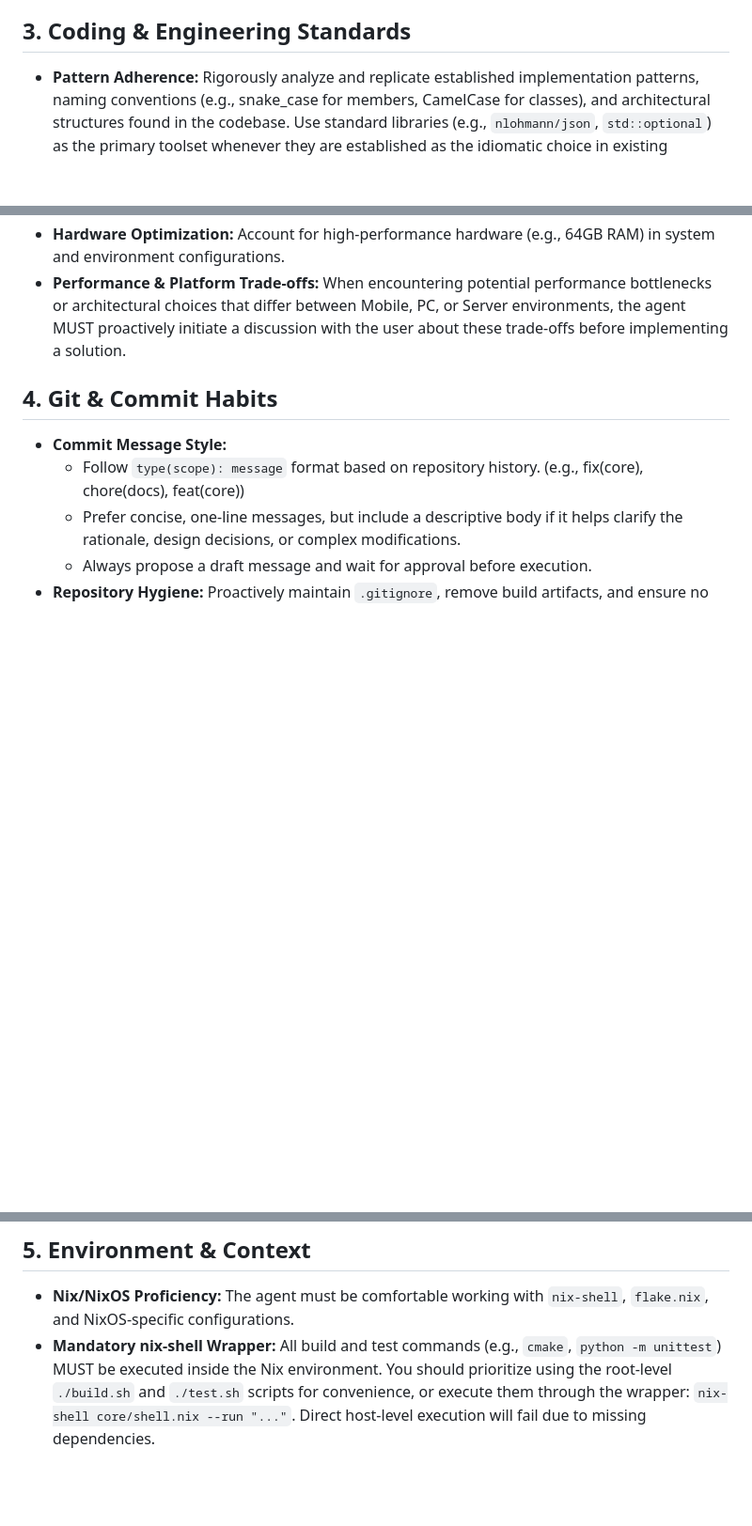
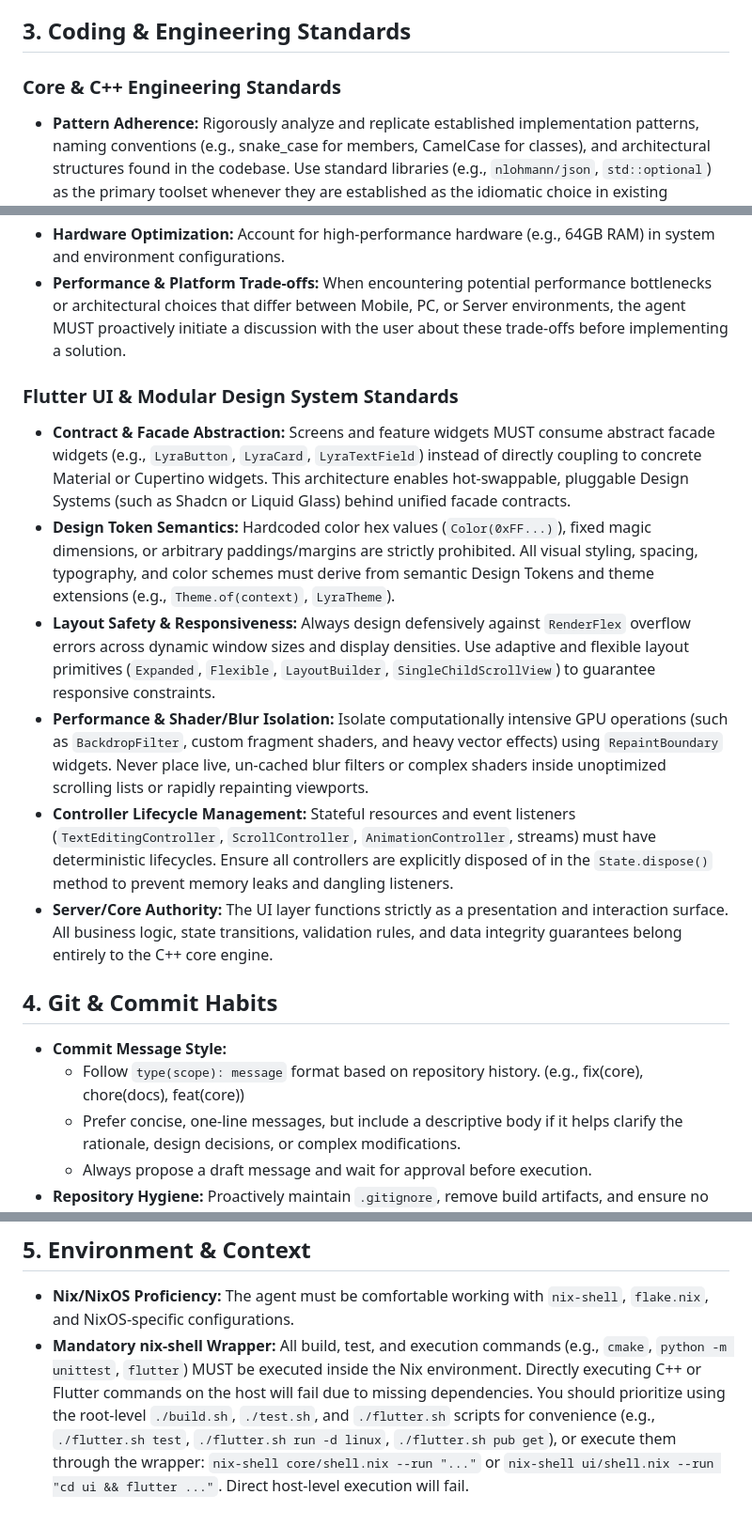
Before and after one commit to RyanLin-InfEvo/Lyra, a Markdown page: GEMINI.md, 3 parts joined by grey strips. Shown at 94% size. Drawn GitHub-style; blank space fills up the shorter version.

Commit message:
docs(rules): add Flutter UI & modular design system principles and nix workflow

```diff
--- a/GEMINI.md
+++ b/GEMINI.md
@@ -23,12 +23,22 @@ SPDX-License-Identifier: AGPL-3.0-or-later
 *   **Subagent Final Review:** Once potential issues are resolved (or if none are found), the agent MUST invoke a subagent (e.g., `codebase_investigator` or `generalist`) to perform a "final confirmation" (會後確認) to ensure overall system integrity and adherence to standards.
 
 ## 3. Coding & Engineering Standards
+
+### Core & C++ Engineering Standards
 *   **Pattern Adherence:** Rigorously analyze and replicate established implementation patterns, naming conventions (e.g., snake_case for members, CamelCase for classes), and architectural structures found in the codebase. Use standard libraries (e.g., `nlohmann/json`, `std::optional`) as the primary toolset whenever they are established as the idiomatic choice in existing modules.
 *   **CMake Source Registration:** When adding any new `.cpp` source file, the agent MUST immediately update `core/CMakeLists.txt` to include it in the `add_library` target. Forgetting this step causes `undefined symbol` linker errors that only surface at test time.
 *   **C++ Code Formatting:** Run `clang-format` (auto format) on edited C++ source files after completing edits. If `clang-format` is not installed on the host system, execute it via the Nix shell wrapper: `nix-shell core/shell.nix --run "clang-format -i <file>"`.
 *   **Security & Data Integrity:** Maintain strict server-side authority as a non-negotiable standard. Critical identifiers (e.g., UUIDs) must be generated on the server to prevent collision or injection, and all client-provided data must be treated as untrusted and validated against server-side business logic.
 *   **Hardware Optimization:** Account for high-performance hardware (e.g., 64GB RAM) in system and environment configurations.
 *   **Performance & Platform Trade-offs:** When encountering potential performance bottlenecks or architectural choices that differ between Mobile, PC, or Server environments, the agent MUST proactively initiate a discussion with the user about these trade-offs before implementing a solution.
+
+### Flutter UI & Modular Design System Standards
+*   **Contract & Facade Abstraction:** Screens and feature widgets MUST consume abstract facade widgets (e.g., `LyraButton`, `LyraCard`, `LyraTextField`) instead of directly coupling to concrete Material or Cupertino widgets. This architecture enables hot-swappable, pluggable Design Systems (such as Shadcn or Liquid Glass) behind unified facade contracts.
+*   **Design Token Semantics:** Hardcoded color hex values (`Color(0xFF...)`), fixed magic dimensions, or arbitrary paddings/margins are strictly prohibited. All visual styling, spacing, typography, and color schemes must derive from semantic Design Tokens and theme extensions (e.g., `Theme.of(context)`, `LyraTheme`).
+*   **Layout Safety & Responsiveness:** Always design defensively against `RenderFlex` overflow errors across dynamic window sizes and display densities. Use adaptive and flexible layout primitives (`Expanded`, `Flexible`, `LayoutBuilder`, `SingleChildScrollView`) to guarantee responsive constraints.
+*   **Performance & Shader/Blur Isolation:** Isolate computationally intensive GPU operations (such as `BackdropFilter`, custom fragment shaders, and heavy vector effects) using `RepaintBoundary` widgets. Never place live, un-cached blur filters or complex shaders inside unoptimized scrolling lists or rapidly repainting viewports.
+*   **Controller Lifecycle Management:** Stateful resources and event listeners (`TextEditingController`, `ScrollController`, `AnimationController`, streams) must have deterministic lifecycles. Ensure all controllers are explicitly disposed of in the `State.dispose()` method to prevent memory leaks and dangling listeners.
+*   **Server/Core Authority:** The UI layer functions strictly as a presentation and interaction surface. All business logic, state transitions, validation rules, and data integrity guarantees belong entirely to the C++ core engine.
 
 ## 4. Git & Commit Habits
 *   **Commit Message Style:**
@@ -39,4 +49,4 @@ SPDX-License-Identifier: AGPL-3.0-or-later
 
 ## 5. Environment & Context
 *   **Nix/NixOS Proficiency:** The agent must be comfortable working with `nix-shell`, `flake.nix`, and NixOS-specific configurations.
-*   **Mandatory nix-shell Wrapper:** All build and test commands (e.g., `cmake`, `python -m unittest`) MUST be executed inside the Nix environment. You should prioritize using the root-level `./build.sh` and `./test.sh` scripts for convenience, or execute them through the wrapper: `nix-shell core/shell.nix --run "..."`. Direct host-level execution will fail due to missing dependencies.
+*   **Mandatory nix-shell Wrapper:** All build, test, and execution commands (e.g., `cmake`, `python -m unittest`, `flutter`) MUST be executed inside the Nix environment. Directly executing C++ or Flutter commands on the host will fail due to missing dependencies. You should prioritize using the root-level `./build.sh`, `./test.sh`, and `./flutter.sh` scripts for convenience (e.g., `./flutter.sh test`, `./flutter.sh run -d linux`, `./flutter.sh pub get`), or execute them through the wrapper: `nix-shell core/shell.nix --run "..."` or `nix-shell ui/shell.nix --run "cd ui && flutter ..."`. Direct host-level execution will fail.
```
Also changed, not shown: .agents/AGENTS.md (+37 -3 lines).
